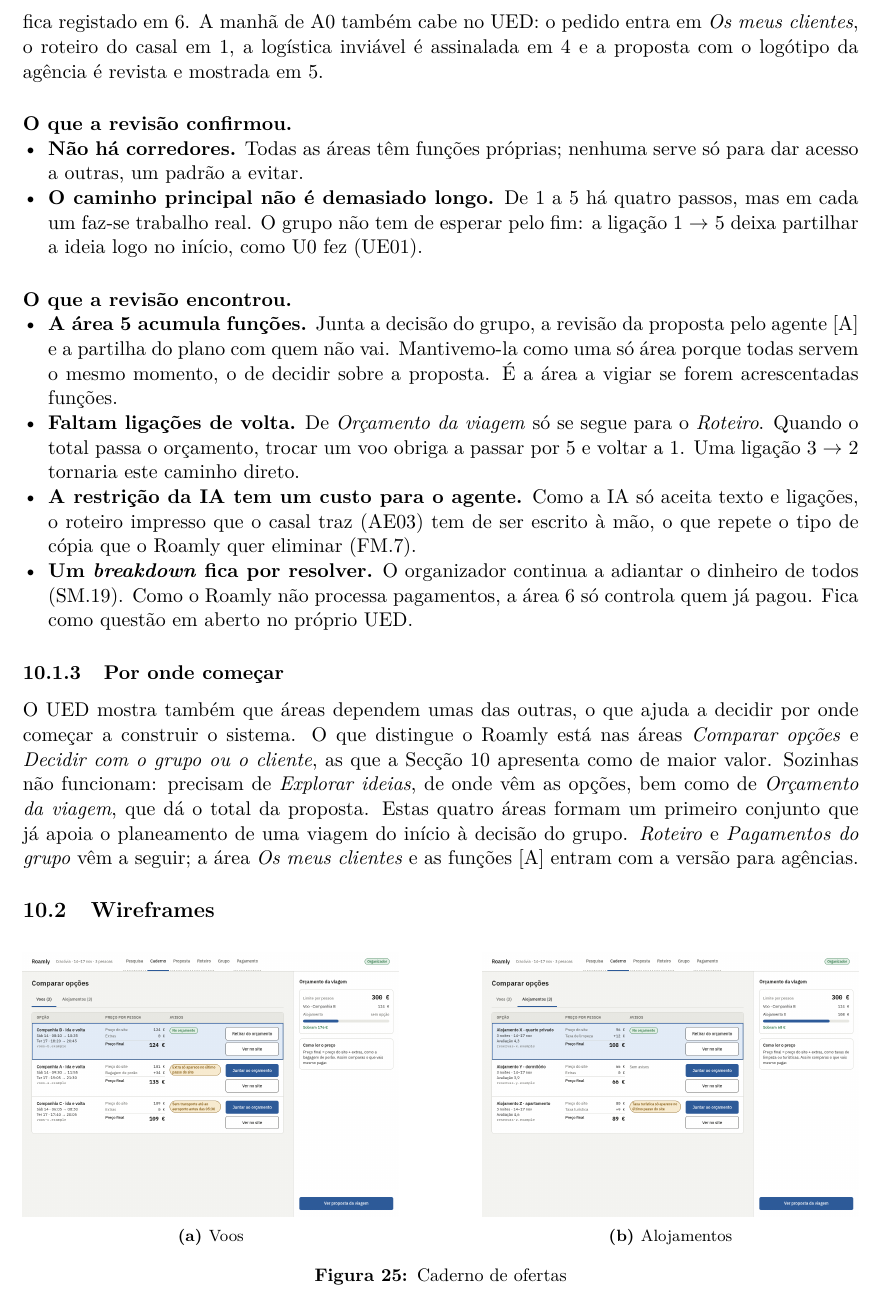
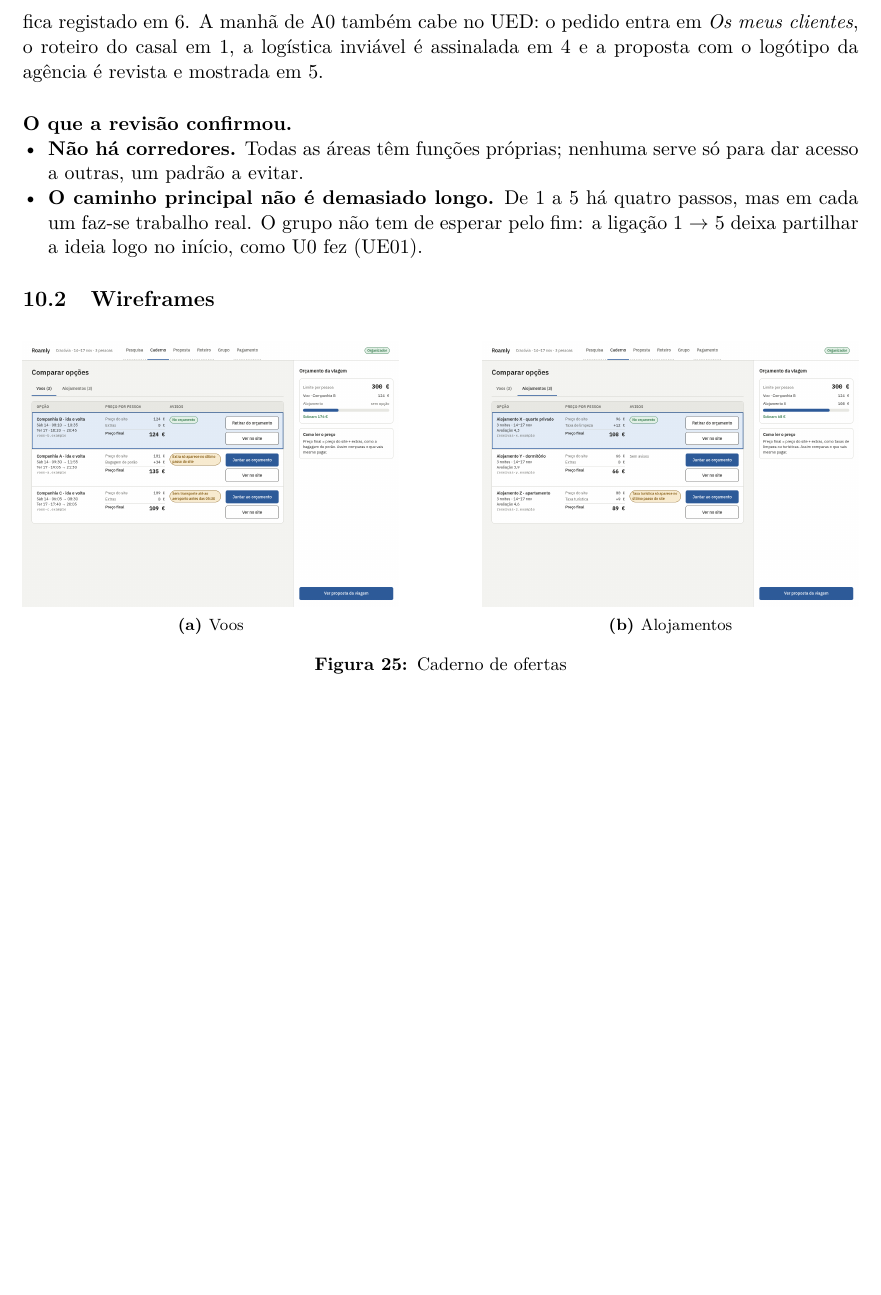
Before and after one commit to TiagoSilva35/Roamly, a LaTeX document (DOCS/relatorios/entrega1/main.tex, which reads DOCS/relatorios/entrega1/seccoes/08-UI.tex): part of page 51 of 57 before the commit and part of page 51 of 56 after it, cut so that both start at the same text, the shorter picture padded with empty space. Compiled offline with pdfLaTeX.

Commit message:
Remove redundant sections from UI.tex and update table of contents in main.pdf, main.lot, and main.lof for consistency

```diff
--- a/DOCS/relatorios/entrega1/seccoes/08-UI.tex
+++ b/DOCS/relatorios/entrega1/seccoes/08-UI.tex
@@ -96,34 +96,6 @@ assinalada em 4 e a proposta com o logótipo da agência é revista e mostrada e
         1~$\rightarrow$~5 deixa partilhar a ideia logo no início, como U0 fez (UE01).
 \end{itemize}
 
-\paragraph{O que a revisão encontrou.}
-\begin{itemize}
-  \item \textbf{A área 5 acumula funções.} Junta a decisão do grupo, a revisão da proposta
-        pelo agente [A] e a partilha do plano com quem não vai. Mantivemo-la como uma só
-        área porque todas servem o mesmo momento, o de decidir sobre a proposta. É a área a
-        vigiar se forem acrescentadas funções.
-  \item \textbf{Faltam ligações de volta.} De \textit{Orçamento da viagem} só se segue para o
-        \textit{Roteiro}. Quando o total passa o orçamento, trocar um voo obriga a passar por
-        5 e voltar a 1. Uma ligação 3~$\rightarrow$~2 tornaria este caminho direto.
-  \item \textbf{A restrição da IA tem um custo para o agente.} Como a IA só aceita texto e
-        ligações, o roteiro impresso que o casal traz (AE03) tem de ser escrito à mão,
-        o que repete o tipo de cópia que o Roamly quer eliminar (FM.7).
-  \item \textbf{Um \textit{breakdown} fica por resolver.} O organizador continua a adiantar
-        o dinheiro de todos (SM.19). Como o Roamly não processa pagamentos, a área 6 só
-        controla quem já pagou. Fica como questão em aberto no próprio UED.
-\end{itemize}
-
-\subsubsection{Por onde começar}
-
-O UED mostra também que áreas dependem umas das outras, o que ajuda a decidir por
-onde começar a construir o sistema. O que distingue o Roamly está nas áreas
-\textit{Comparar opções} e \textit{Decidir com o grupo ou o cliente}, as que a
-Secção~10 apresenta como de maior valor. Sozinhas não funcionam: precisam de
-\textit{Explorar ideias}, de onde vêm as opções, bem como de \textit{Orçamento da
-viagem}, que dá o total da proposta. Estas quatro áreas formam um primeiro conjunto
-que já apoia o planeamento de uma viagem do início à decisão do grupo.
-\textit{Roteiro} e \textit{Pagamentos do grupo} vêm a seguir; a área \textit{Os meus
-clientes} e as funções [A] entram com a versão para agências.
 
 \subsection{Wireframes}
 
```
Also changed, not shown: 3 other files.
